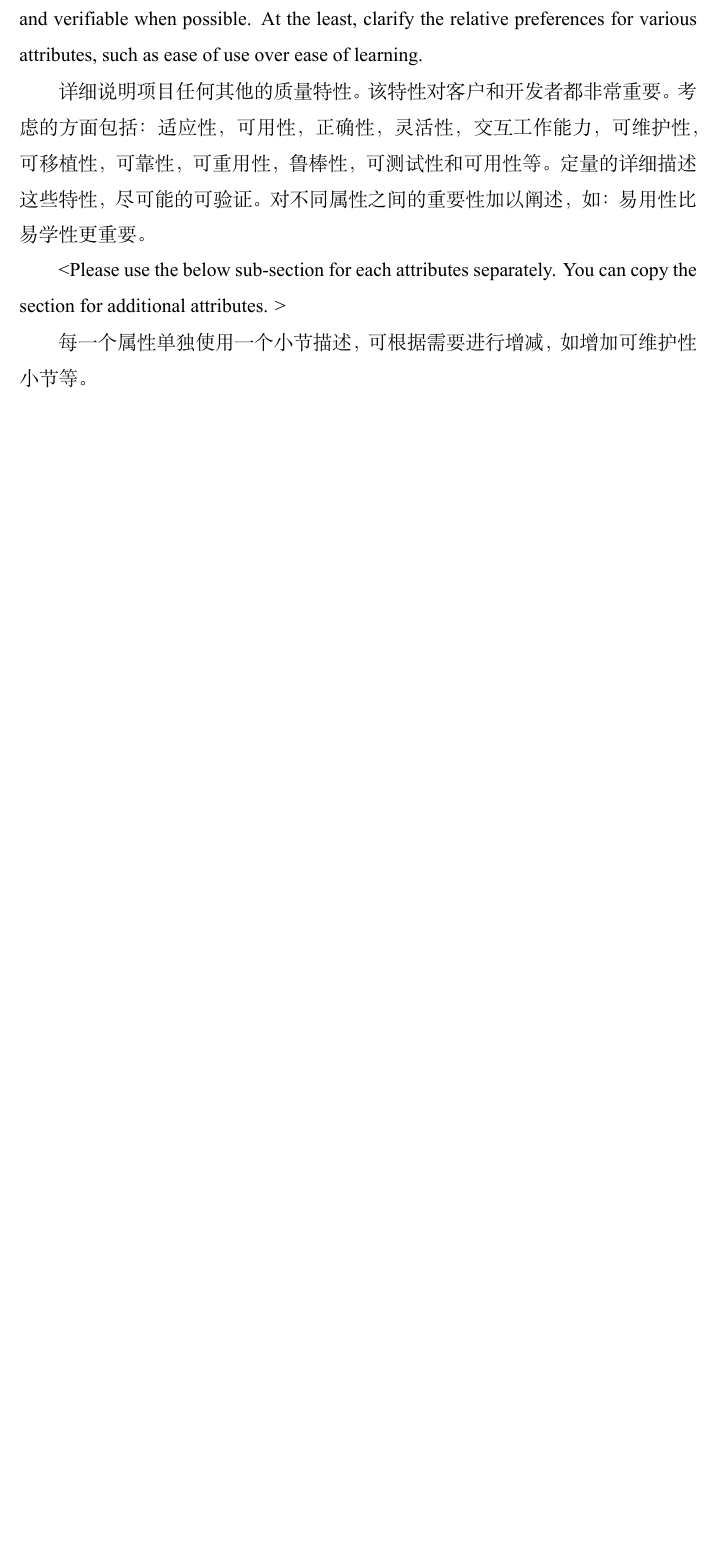
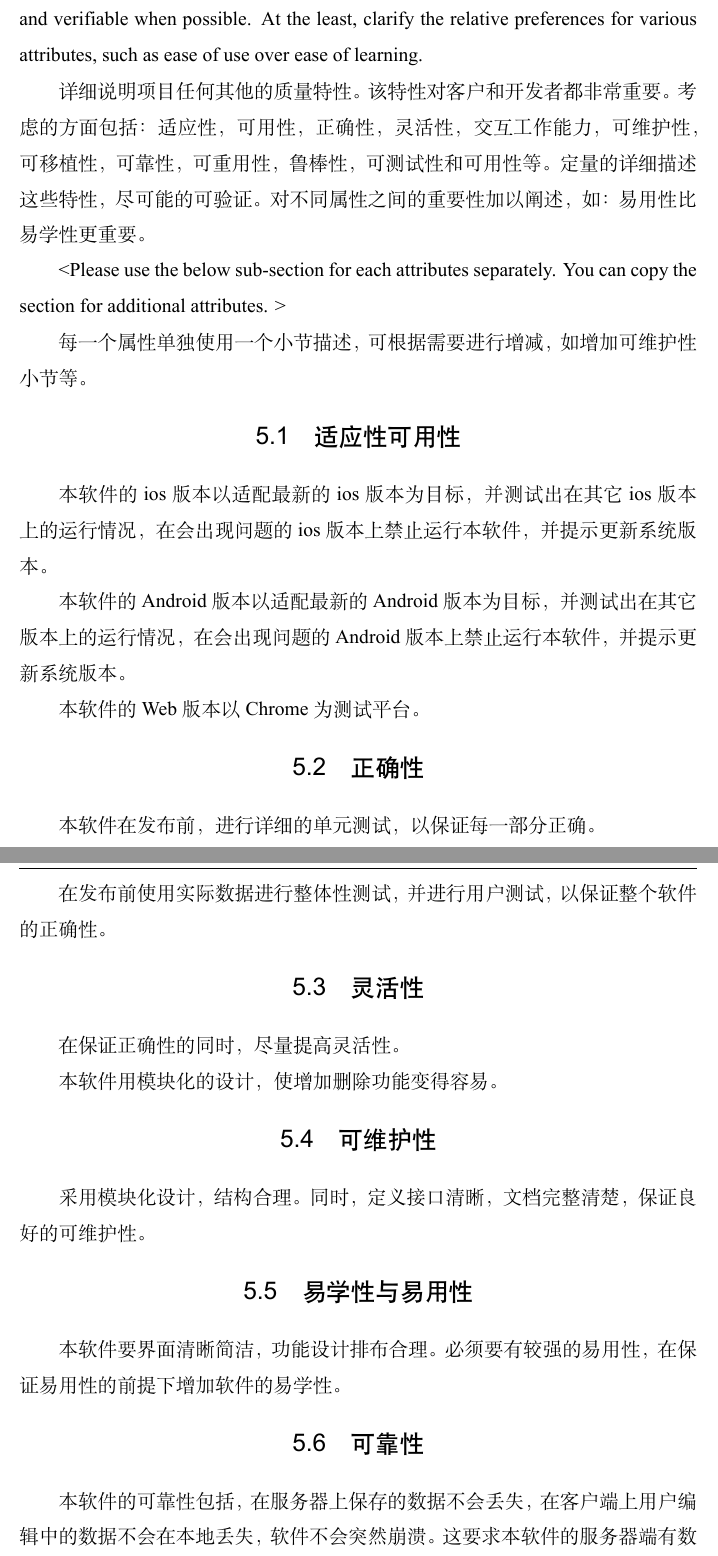
Before and after one commit to NO-0044/SE, a LaTeX thesis (需求分析/ustcthesis/main.tex, which reads 需求分析/ustcthesis/chapters/quality_characteristics.tex): part of page 21 of 35 before the commit and two parts of pages 21 and 22 of 36 after it, the two joined at a grey line, cut so that both start at the same text, the shorter picture padded with empty space. Compiled offline with XeLaTeX.

Commit message:
add capter 5

```diff
--- a/需求分析/ustcthesis/chapters/quality_characteristics.tex
+++ b/需求分析/ustcthesis/chapters/quality_characteristics.tex
@@ -6,3 +6,28 @@
 <Please use the below sub-section for each attributes separately. You can copy the section for additional attributes. >
 
 每一个属性单独使用一个小节描述，可根据需要进行增减，如增加可维护性小节等。
+
+	\section{适应性 可用性}
+	本软件的ios版本以适配最新的ios版本为目标，并测试出在其它ios版本上的运行情况，在会出现问题的ios版本上禁止运行本软件，并提示更新系统版本。
+
+	本软件的Android版本以适配最新的Android版本为目标，并测试出在其它版本上的运行情况，在会出现问题的Android版本上禁止运行本软件，并提示更新系统版本。
+
+	本软件的Web版本以Chrome为测试平台。
+	\section{正确性}
+	本软件在发布前，进行详细的单元测试，以保证每一部分正确。
+
+	在发布前使用实际数据进行整体性测试，并进行用户测试，以保证整个软件的正确性。
+
+	\section{灵活性}
+	在保证正确性的同时，尽量提高灵活性。
+
+	本软件用模块化的设计，使增加删除功能变得容易。
+
+	\section{可维护性}
+	采用模块化设计，结构合理。同时，定义接口清晰，文档完整清楚，保证良好的可维护性。
+
+	\section{易学性与易用性}
+	本软件要界面清晰简洁，功能设计排布合理。必须要有较强的易用性，在保证易用性的前提下增加软件的易学性。
+
+	\section{可靠性}
+	本软件的可靠性包括，在服务器上保存的数据不会丢失，在客户端上用户编辑中的数据不会在本地丢失，软件不会突然崩溃。这要求本软件的服务器端有数据异地容灾备份，并且保证用户获得的是最新版本的数据。
```
